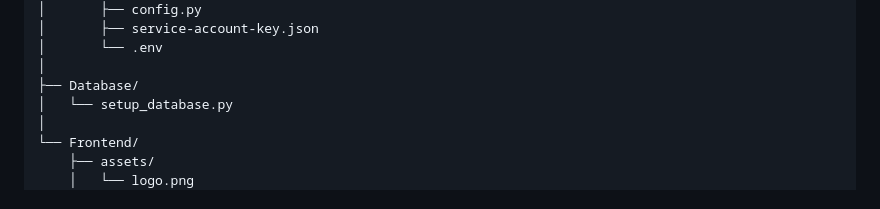
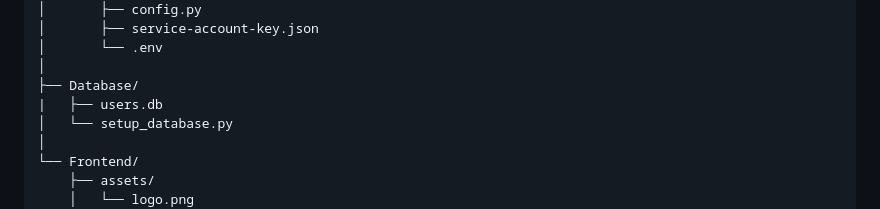
Before and after one commit to vinay26-git/HR-Leave-Automation, a Markdown page: README.md, the part around the change. Rendered like a GitHub page.

Commit message:
Add users.db to Database section in README

```diff
--- a/README.md
+++ b/README.md
@@ -134,6 +134,7 @@ HR_LEAVE_AUTOMATION/
 │       └── .env
 │
 ├── Database/
+|   ├── users.db
 │   └── setup_database.py
 │
 └── Frontend/
```
